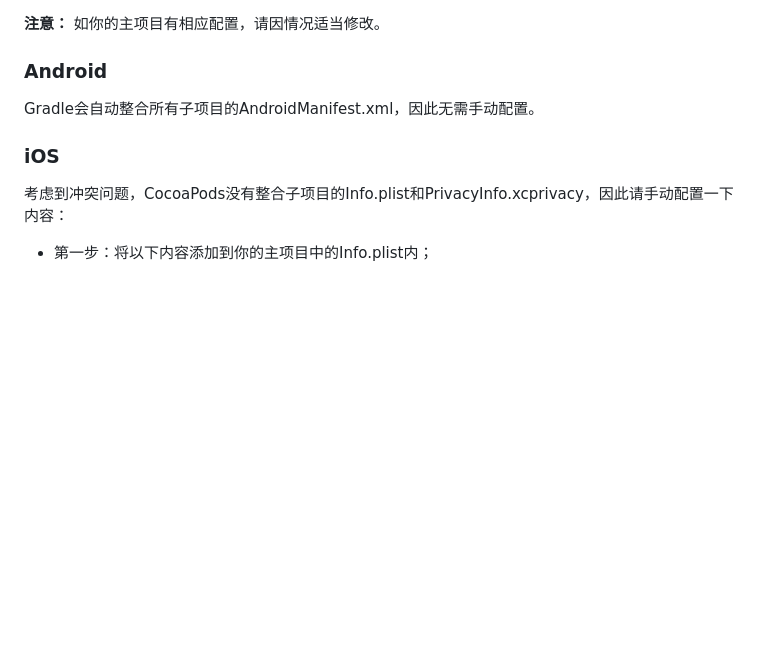
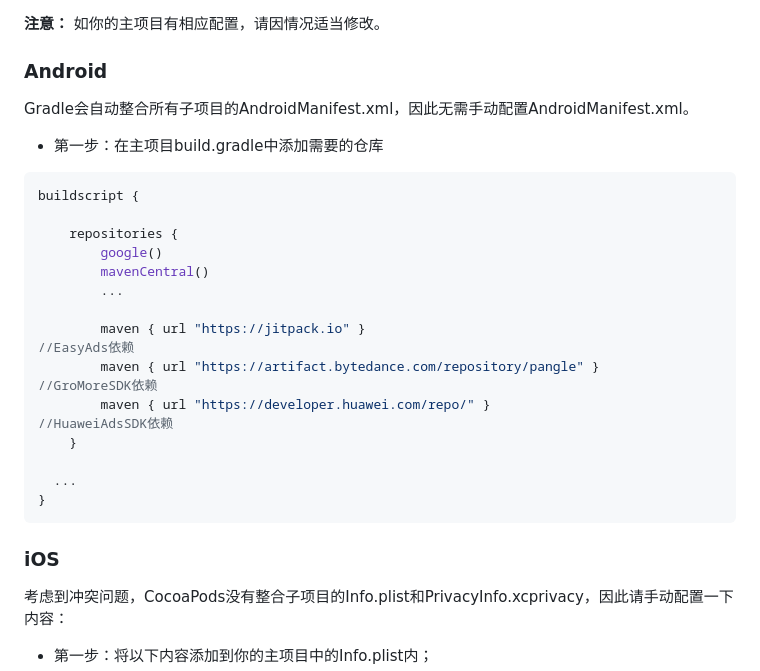
Before and after one commit to CyrusNG/capacitor-plugin-easyads, a Markdown page: README.md, the part around the change. GitHub-like rendering; blank space fills up the shorter version.

Commit message:
[readme] update android settings for repository

````diff
--- a/README.md
+++ b/README.md
@@ -29,7 +29,25 @@ npx cap sync
 
 ### Android
 
-Gradle会自动整合所有子项目的AndroidManifest.xml，因此无需手动配置。
+Gradle会自动整合所有子项目的AndroidManifest.xml，因此无需手动配置AndroidManifest.xml。
+
+* 第一步：在主项目build.gradle中添加需要的仓库
+```gradle
+buildscript {
+
+    repositories {
+        google()
+        mavenCentral()
+        ...
+
+        maven { url "https://jitpack.io" }                                     //EasyAds依赖
+        maven { url "https://artifact.bytedance.com/repository/pangle" }       //GroMoreSDK依赖
+        maven { url "https://developer.huawei.com/repo/" }                     //HuaweiAdsSDK依赖
+    }
+
+  ...
+}
+```
 
 ### iOS
 
````
